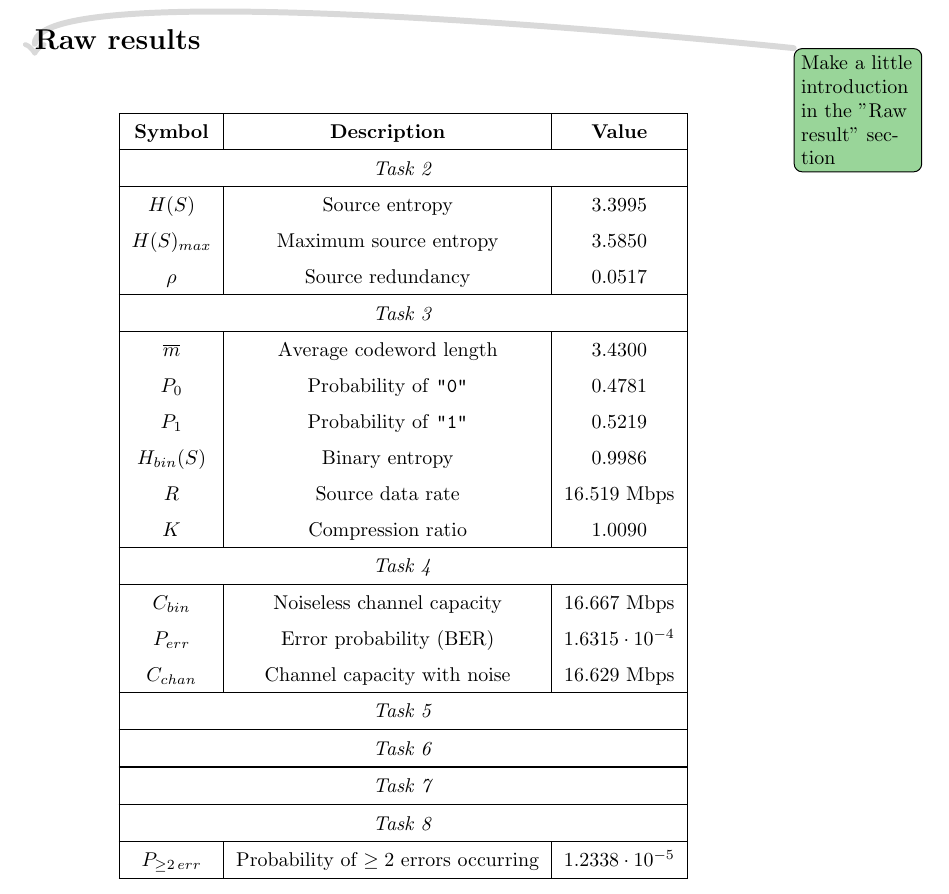
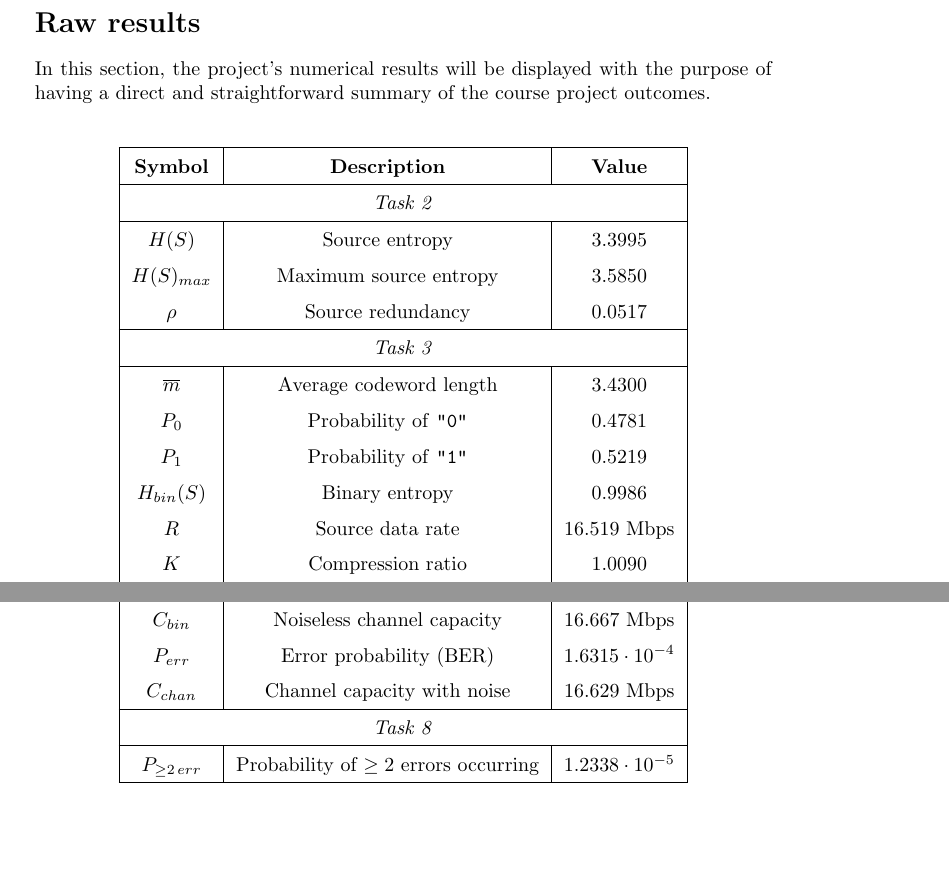
Before and after one commit to imAlessas/transmission-simulation, a LaTeX document (doc/main.tex, which reads doc/chapters/analysis/raw-results.tex): part of page 24 of 38 before the commit and two parts of page 24 of 38 after it, the two joined at a grey line, cut so that both start at the same text, the shorter picture padded with empty space. Compiled offline with pdfLaTeX.

Commit message:
finished raw-results.tex

```diff
--- a/doc/chapters/analysis/raw-results.tex
+++ b/doc/chapters/analysis/raw-results.tex
@@ -1,6 +1,6 @@
 \setcounter{secnumdepth}{0}
 \vspace{40px}\section{Raw results}\label{raw-results}
-\todo{Make a little introduction in the "Raw result" section}
+In this section, the project's numerical results will be displayed with the purpose of having a direct and straightforward summary of the course project outcomes.
 
 \begin{center}
 \renewcommand{\arraystretch}{1.5}
@@ -38,15 +38,6 @@
     $P_{err}$ & Error probability (BER) & $1.6315 \cdot 10^{-4}$ \\
     $C_{chan}$ & Channel capacity with noise & 16.629 Mbps \\
 
-    \hline\multicolumn{3}{|c|}{\textit{Task 5}} \\\hline
-
-
-    \hline\multicolumn{3}{|c|}{\textit{Task 6}} \\\hline
-
-
-    \hline\multicolumn{3}{|c|}{\textit{Task 7}} \\\hline
-
-
     \hline\multicolumn{3}{|c|}{\textit{Task 8}} \\\hline
     $P_{\geq2\,err}$ & Probability of $\geq2$ errors occurring & $ 1.2338\cdot10^{-5} $ \\
 
```
